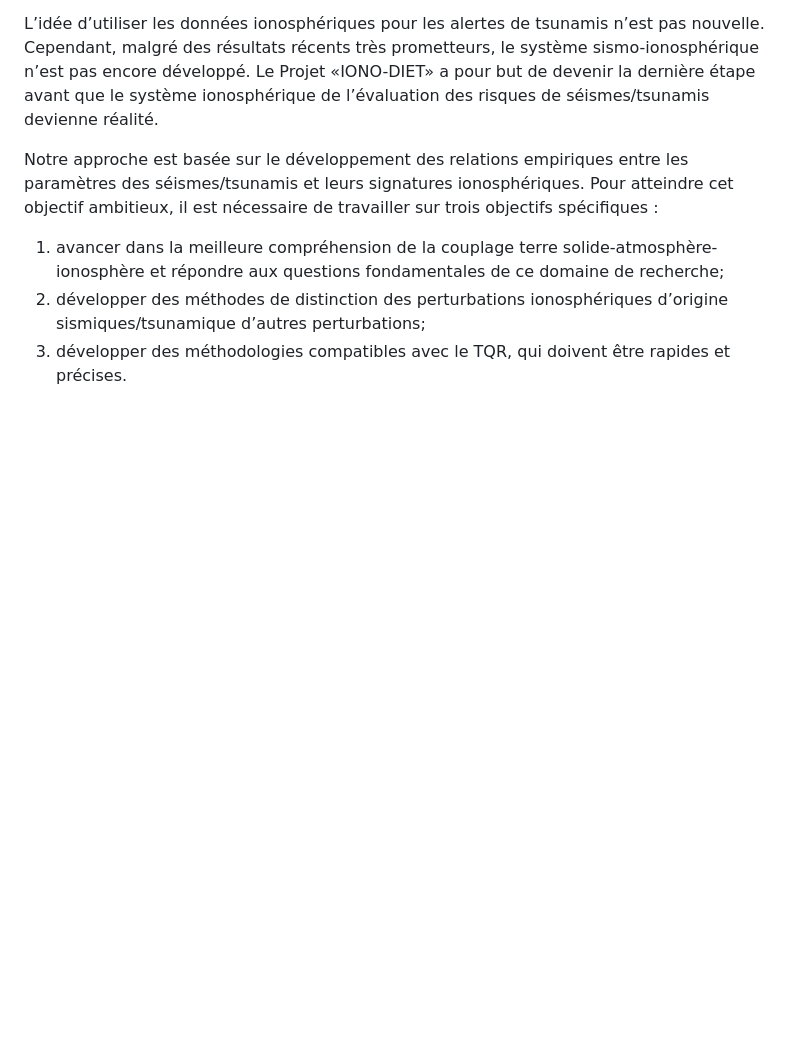
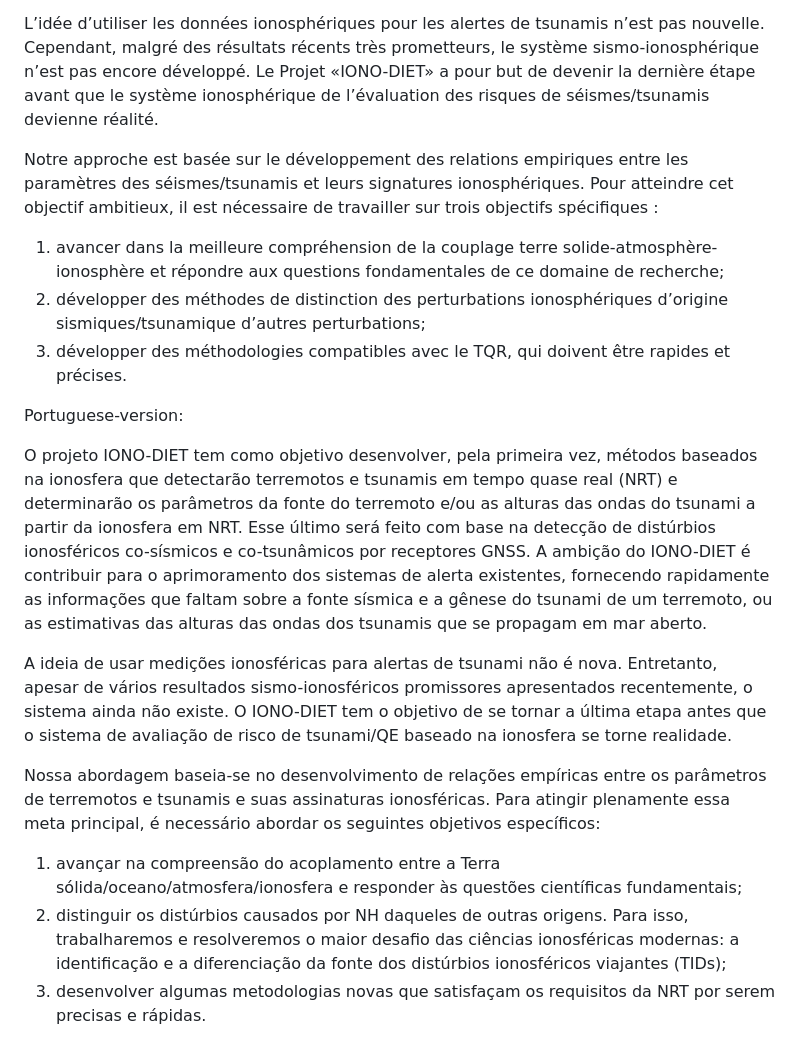
Before and after one commit to IONO-DIET/IONO-DIET.github.io, a Markdown page: README.md, the part around the change. GitHub-like rendering; blank space fills up the shorter version.

Commit message:
Update README.md with Portuguese

```diff
--- a/README.md
+++ b/README.md
@@ -23,3 +23,15 @@ Notre approche est basée sur le développement des relations empiriques entre l
 1) avancer dans la meilleure compréhension de la couplage terre solide-atmosphère-ionosphère et répondre aux questions fondamentales de ce domaine de recherche;
 2) développer des méthodes de distinction des perturbations ionosphériques d’origine sismiques/tsunamique d’autres perturbations;
 3) développer des méthodologies compatibles avec le TQR, qui doivent être rapides et précises.
+
+
+Portuguese-version:
+
+O projeto IONO-DIET tem como objetivo desenvolver, pela primeira vez, métodos baseados na ionosfera que detectarão terremotos e tsunamis em tempo quase real (NRT) e determinarão os parâmetros da fonte do terremoto e/ou as alturas das ondas do tsunami a partir da ionosfera em NRT. Esse último será feito com base na detecção de distúrbios ionosféricos co-sísmicos e co-tsunâmicos por receptores GNSS. A ambição do IONO-DIET é contribuir para o aprimoramento dos sistemas de alerta existentes, fornecendo rapidamente as informações que faltam sobre a fonte sísmica e a gênese do tsunami de um terremoto, ou as estimativas das alturas das ondas dos tsunamis que se propagam em mar aberto.
+
+A ideia de usar medições ionosféricas para alertas de tsunami não é nova. Entretanto, apesar de vários resultados sismo-ionosféricos promissores apresentados recentemente, o sistema ainda não existe. O IONO-DIET tem o objetivo de se tornar a última etapa antes que o sistema de avaliação de risco de tsunami/QE baseado na ionosfera se torne realidade.
+
+Nossa abordagem baseia-se no desenvolvimento de relações empíricas entre os parâmetros de terremotos e tsunamis e suas assinaturas ionosféricas. Para atingir plenamente essa meta principal, é necessário abordar os seguintes objetivos específicos:
+1) avançar na compreensão do acoplamento entre a Terra sólida/oceano/atmosfera/ionosfera e responder às questões científicas fundamentais;
+2) distinguir os distúrbios causados por NH daqueles de outras origens. Para isso, trabalharemos e resolveremos o maior desafio das ciências ionosféricas modernas: a identificação e a diferenciação da fonte dos distúrbios ionosféricos viajantes (TIDs);
+3) desenvolver algumas metodologias novas que satisfaçam os requisitos da NRT por serem precisas e rápidas.
```
